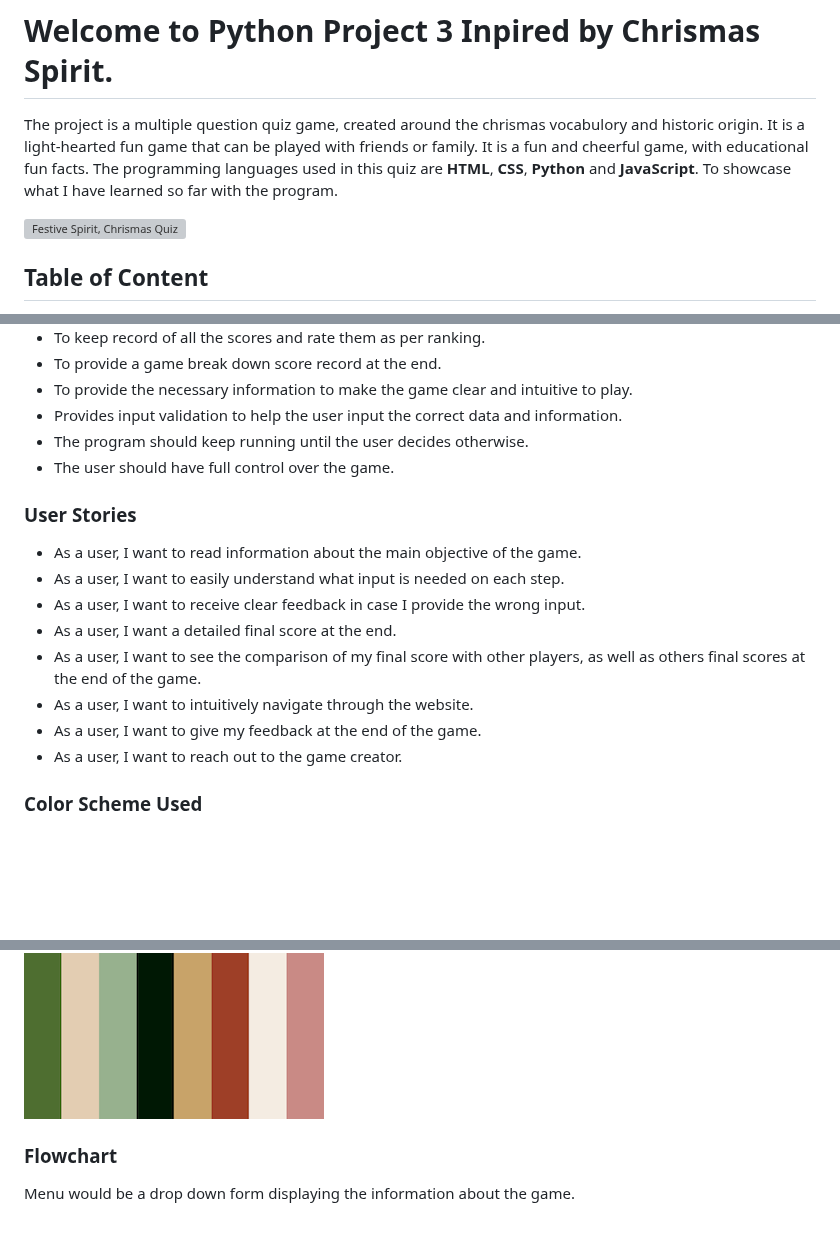
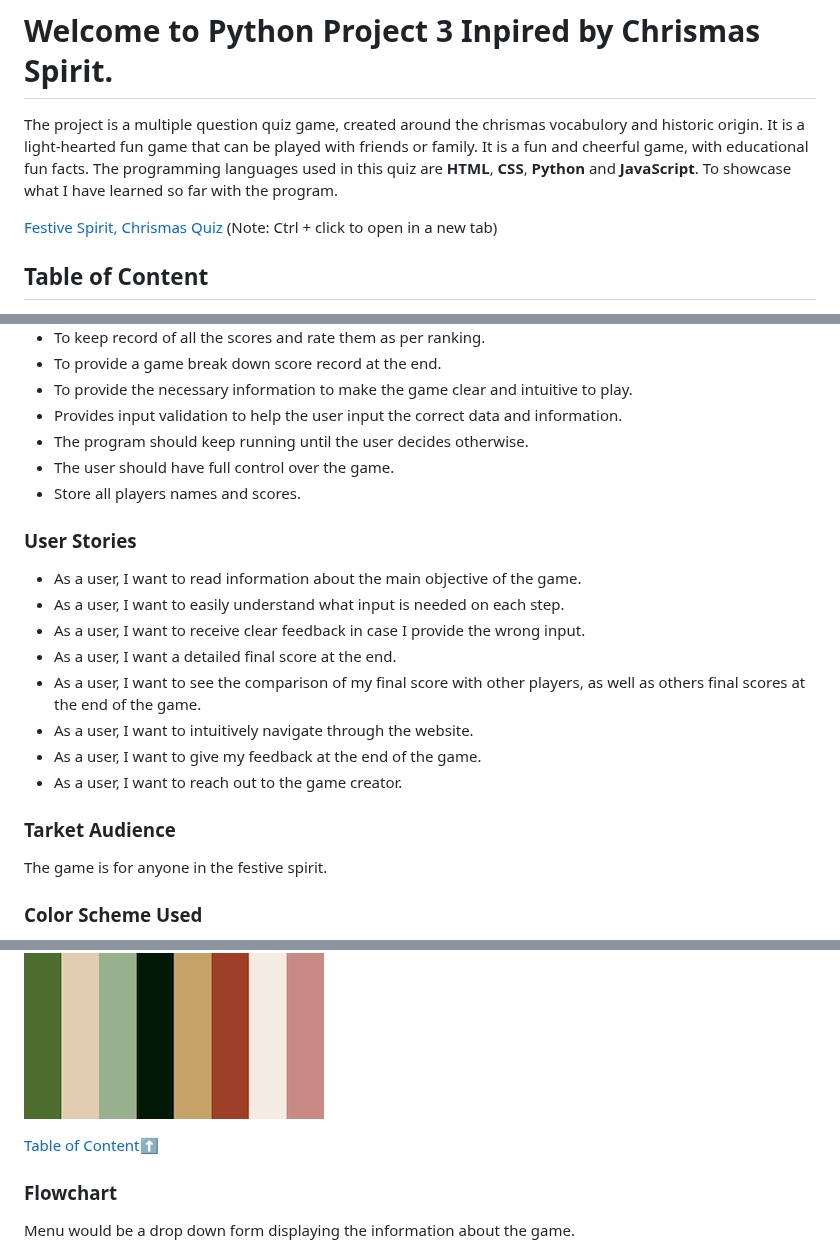
Before and after one commit to Code-Institute-Submissions/Cy-2-30-QuizGamePP3-, a Markdown page: README.md, 3 parts joined by grey strips. Drawn GitHub-style; blank space fills up the shorter version; grey boxes are pictures that could not be loaded.

```diff
--- a/README.md
+++ b/README.md
@@ -8,8 +8,8 @@ Who is in the __Festive Spirit__, __Chrismas Quiz__.
 The project is a multiple question quiz game, created around the chrismas vocabulory and historic origin. It is a light-hearted fun game that can be played with friends or family. It is a fun and cheerful game, with educational fun facts. The programming languages used in this quiz are **HTML**, **CSS**, **Python** and **JavaScript**. To showcase what I have learned so far with the program.
 
 
-![Festive Spirit, Chrismas Quiz](https://quizgamepp3-505317fd75c2.herokuapp.com/)
-
+[Festive Spirit, Chrismas Quiz](https://quizgamepp3-505317fd75c2.herokuapp.com/)
+(Note: Ctrl + click to open in a new tab)
 
 
 
@@ -62,6 +62,7 @@ The project is a multiple question quiz game, created around the chrismas vocabu
 * Provides input validation to help the user input the correct data and information.
 * The program should keep running until the user decides otherwise.
 * The user should have full control over the game.
+* Store all players names and scores.
 
 
 
@@ -77,6 +78,10 @@ The project is a multiple question quiz game, created around the chrismas vocabu
 * As a user, I want to give my feedback at the end of the game.
 * As a user, I want to reach out to the game creator.
 
+
+
+### Tarket Audience
+The game is for anyone in the festive spirit.
 
 
 ### Color Scheme Used
@@ -98,6 +103,7 @@ __CSS HEX__
 
 ![Color Palette](assets/images/color-palette.png)
 
+[Table of Content](#table-of-content):arrow_up:
 
 
 
```
Also changed, not shown: other parts of README.md (+59 -45 lines).
